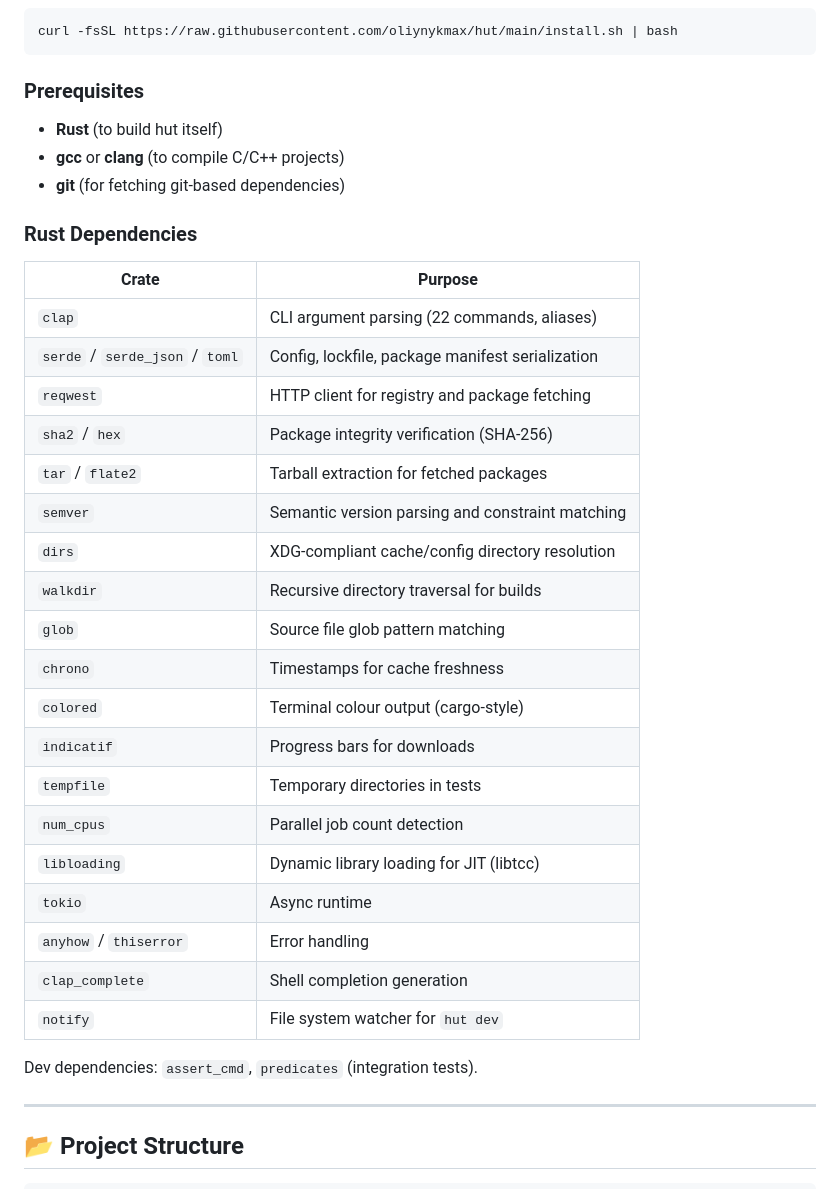
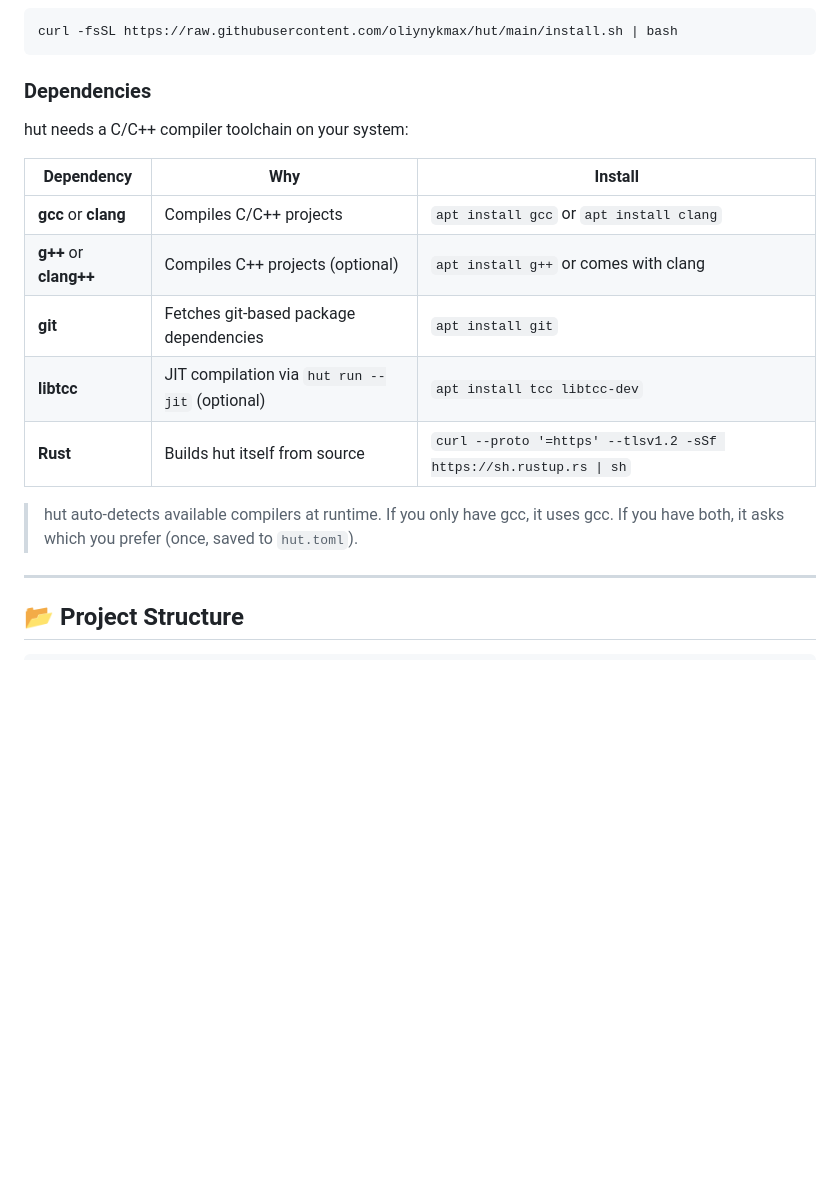
Before and after one commit to oliynykmax/hut, a Markdown page: README.md, the part around the change. Drawn GitHub-style; blank space fills up the shorter version.

Commit message:
docs: replace Rust deps with system dependencies table
- Removed crate-level dependency list (irrelevant to end users)
- Added proper system deps: gcc/clang, g++/clang++, git, libtcc, Rust
- Each with install command and purpose

````diff
--- a/README.md
+++ b/README.md
@@ -208,37 +208,19 @@ cp target/release/hut ~/.local/bin/
 curl -fsSL https://raw.githubusercontent.com/oliynykmax/hut/main/install.sh | bash
 ```
 
-### Prerequisites
+### Dependencies
 
-- **Rust** (to build hut itself)
-- **gcc** or **clang** (to compile C/C++ projects)
-- **git** (for fetching git-based dependencies)
+hut needs a C/C++ compiler toolchain on your system:
 
-### Rust Dependencies
+| Dependency | Why | Install |
+|---|---|---|
+| **gcc** or **clang** | Compiles C/C++ projects | `apt install gcc` or `apt install clang` |
+| **g++** or **clang++** | Compiles C++ projects (optional) | `apt install g++` or comes with clang |
+| **git** | Fetches git-based package dependencies | `apt install git` |
+| **libtcc** | JIT compilation via `hut run --jit` (optional) | `apt install tcc libtcc-dev` |
+| **Rust** | Builds hut itself from source | `curl --proto '=https' --tlsv1.2 -sSf https://sh.rustup.rs \| sh` |
 
-| Crate | Purpose |
-|-------|---------|
-| `clap` | CLI argument parsing (22 commands, aliases) |
-| `serde` / `serde_json` / `toml` | Config, lockfile, package manifest serialization |
-| `reqwest` | HTTP client for registry and package fetching |
-| `sha2` / `hex` | Package integrity verification (SHA-256) |
-| `tar` / `flate2` | Tarball extraction for fetched packages |
-| `semver` | Semantic version parsing and constraint matching |
-| `dirs` | XDG-compliant cache/config directory resolution |
-| `walkdir` | Recursive directory traversal for builds |
-| `glob` | Source file glob pattern matching |
-| `chrono` | Timestamps for cache freshness |
-| `colored` | Terminal colour output (cargo-style) |
-| `indicatif` | Progress bars for downloads |
-| `tempfile` | Temporary directories in tests |
-| `num_cpus` | Parallel job count detection |
-| `libloading` | Dynamic library loading for JIT (libtcc) |
-| `tokio` | Async runtime |
-| `anyhow` / `thiserror` | Error handling |
-| `clap_complete` | Shell completion generation |
-| `notify` | File system watcher for `hut dev` |
-
-Dev dependencies: `assert_cmd`, `predicates` (integration tests).
+> hut auto-detects available compilers at runtime. If you only have gcc, it uses gcc. If you have both, it asks which you prefer (once, saved to `hut.toml`).
 
 ---
 
````
